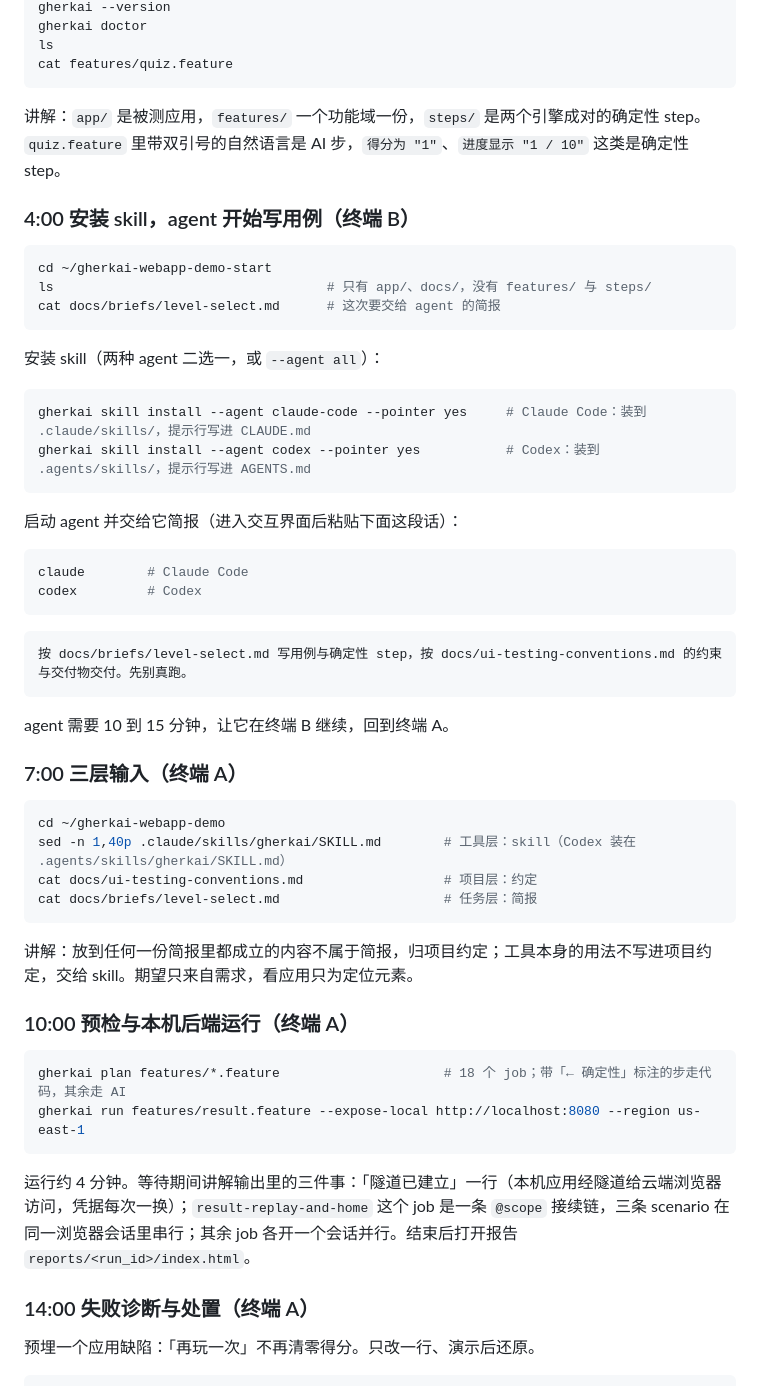
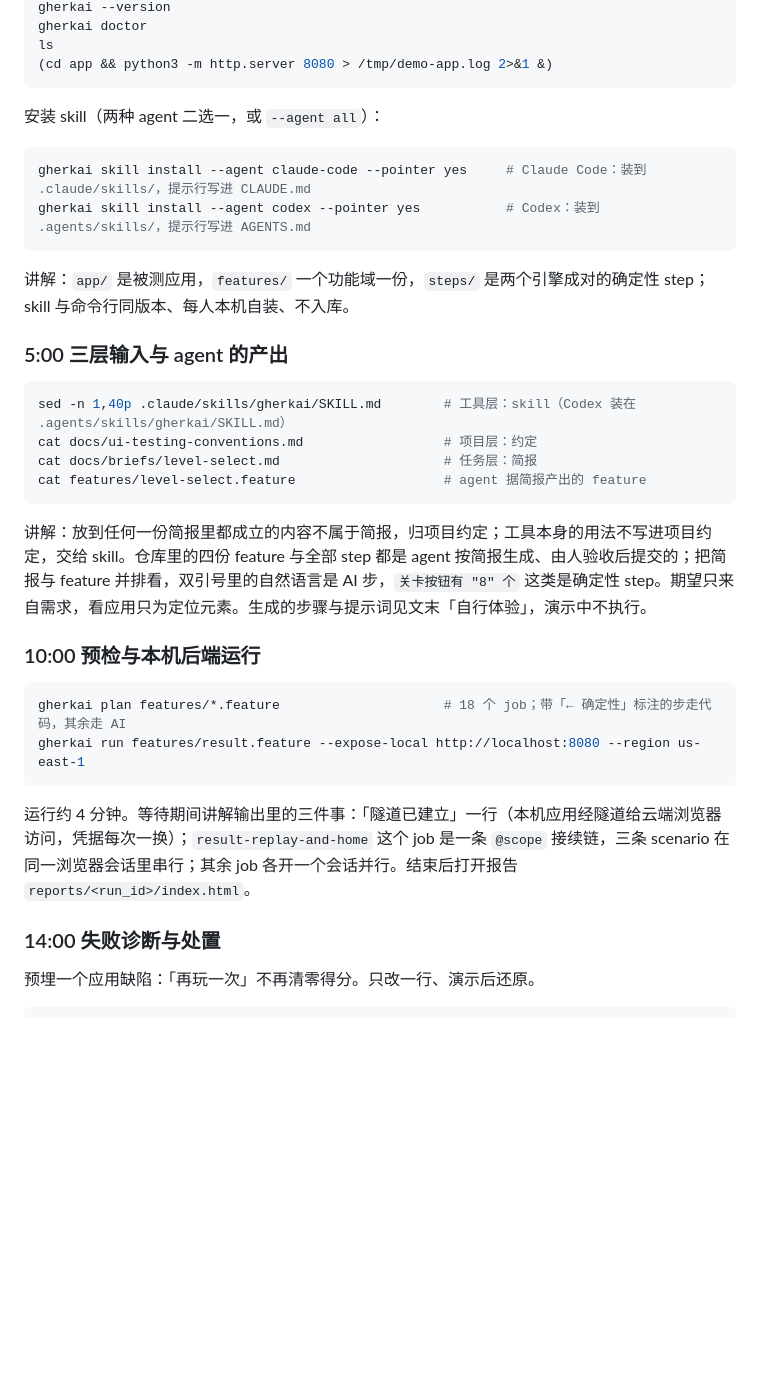
Before and after one commit to zhiyanliu/gherkai-webapp-demo, a Markdown page: docs/demo-runbook.md, the part around one of its changes. Rendered like a GitHub page; blank space fills up the shorter version.

````diff
--- a/docs/demo-runbook.md
+++ b/docs/demo-runbook.md
@@ -70,17 +62,7 @@ cd ~/gherkai-webapp-demo
 gherkai --version
 gherkai doctor
 ls
-cat features/quiz.feature
-```
-
-讲解：`app/` 是被测应用，`features/` 一个功能域一份，`steps/` 是两个引擎成对的确定性 step。`quiz.feature` 里带双引号的自然语言是 AI 步，`得分为 "1"`、`进度显示 "1 / 10"` 这类是确定性 step。
-
-### 4:00 安装 skill，agent 开始写用例（终端 B）
-
-```bash
-cd ~/gherkai-webapp-demo-start
-ls                                   # 只有 app/、docs/，没有 features/ 与 steps/
-cat docs/briefs/level-select.md      # 这次要交给 agent 的简报
+(cd app && python3 -m http.server 8080 > /tmp/demo-app.log 2>&1 &)
 ```
 
 安装 skill（两种 agent 二选一，或 `--agent all`）：
@@ -90,31 +72,20 @@ gherkai skill install --agent claude-code --pointer yes     # Claude Code：装
 gherkai skill install --agent codex --pointer yes           # Codex：装到 .agents/skills/，提示行写进 AGENTS.md
 ```
 
-启动 agent 并交给它简报（进入交互界面后粘贴下面这段话）：
+讲解：`app/` 是被测应用，`features/` 一个功能域一份，`steps/` 是两个引擎成对的确定性 step；skill 与命令行同版本、每人本机自装、不入库。
+
+### 5:00 三层输入与 agent 的产出
 
 ```bash
-claude        # Claude Code
-codex         # Codex
-```
-
-```text
-按 docs/briefs/level-select.md 写用例与确定性 step，按 docs/ui-testing-conventions.md 的约束与交付物交付。先别真跑。
-```
-
-agent 需要 10 到 15 分钟，让它在终端 B 继续，回到终端 A。
-
-### 7:00 三层输入（终端 A）
-
-```bash
-cd ~/gherkai-webapp-demo
 sed -n 1,40p .claude/skills/gherkai/SKILL.md        # 工具层：skill（Codex 装在 .agents/skills/gherkai/SKILL.md）
 cat docs/ui-testing-conventions.md                  # 项目层：约定
 cat docs/briefs/level-select.md                     # 任务层：简报
+cat features/level-select.feature                   # agent 据简报产出的 feature
 ```
 
-讲解：放到任何一份简报里都成立的内容不属于简报，归项目约定；工具本身的用法不写进项目约定，交给 skill。期望只来自需求，看应用只为定位元素。
+讲解：放到任何一份简报里都成立的内容不属于简报，归项目约定；工具本身的用法不写进项目约定，交给 skill。仓库里的四份 feature 与全部 step 都是 agent 按简报生成、由人验收后提交的；把简报与 feature 并排看，双引号里的自然语言是 AI 步，`关卡按钮有 "8" 个` 这类是确定性 step。期望只来自需求，看应用只为定位元素。生成的步骤与提示词见文末「自行体验」，演示中不执行。
 
-### 10:00 预检与本机后端运行（终端 A）
+### 10:00 预检与本机后端运行
 
 ```bash
 gherkai plan features/*.feature                     # 18 个 job；带「← 确定性」标注的步走代码，其余走 AI
@@ -123,7 +94,7 @@ gherkai run features/result.feature --expose-local http://localhost:8080 --regio
 
 运行约 4 分钟。等待期间讲解输出里的三件事：「隧道已建立」一行（本机应用经隧道给云端浏览器访问，凭据每次一换）；`result-replay-and-home` 这个 job 是一条 `@scope` 接续链，三条 scenario 在同一浏览器会话里串行；其余 job 各开一个会话并行。结束后打开报告 `reports/<run_id>/index.html`。
 
-### 14:00 失败诊断与处置（终端 A）
+### 14:00 失败诊断与处置
 
 预埋一个应用缺陷：「再玩一次」不再清零得分。只改一行、演示后还原。
 
````
Also changed, not shown: other parts of docs/demo-runbook.md (+63 -49 lines).
